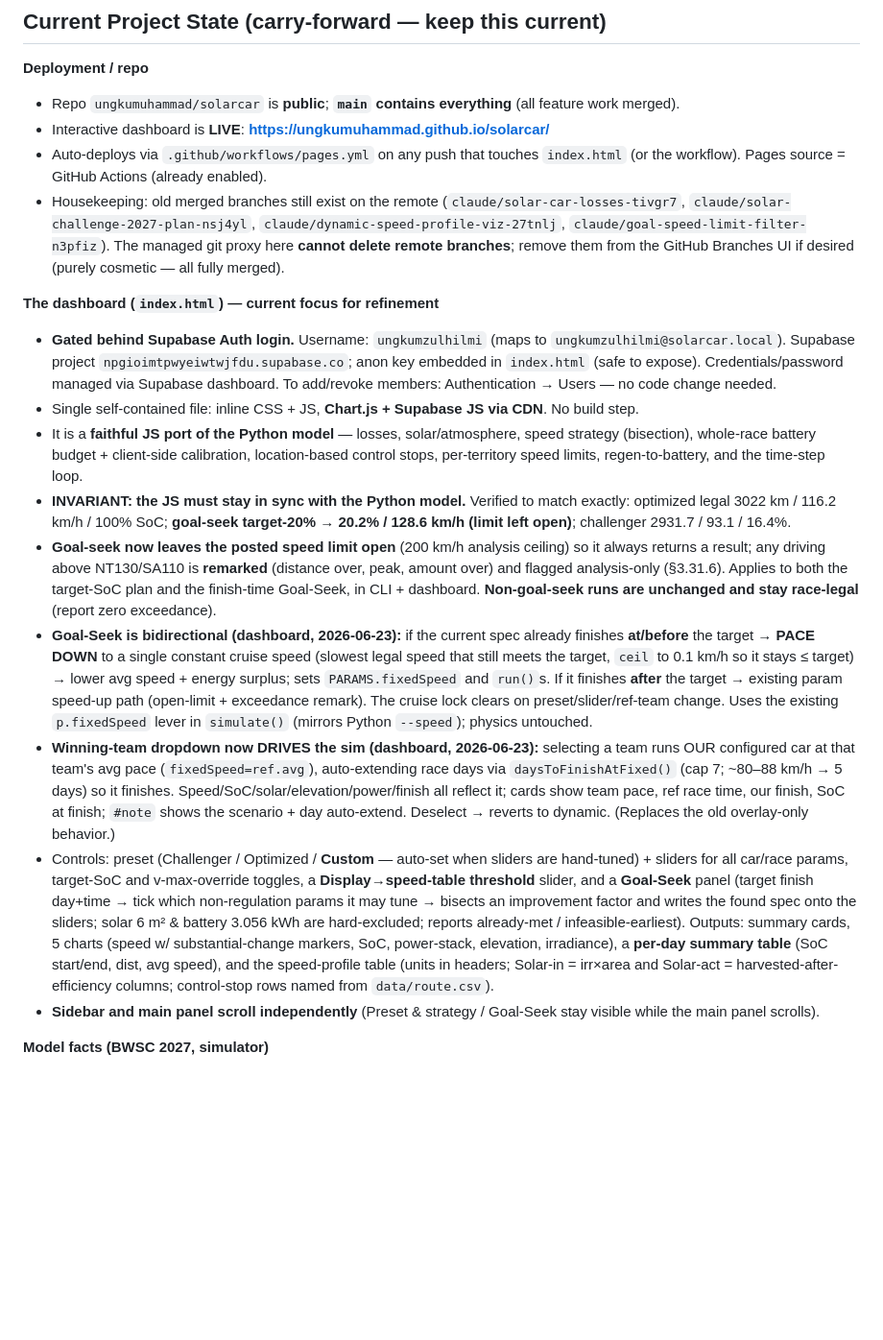
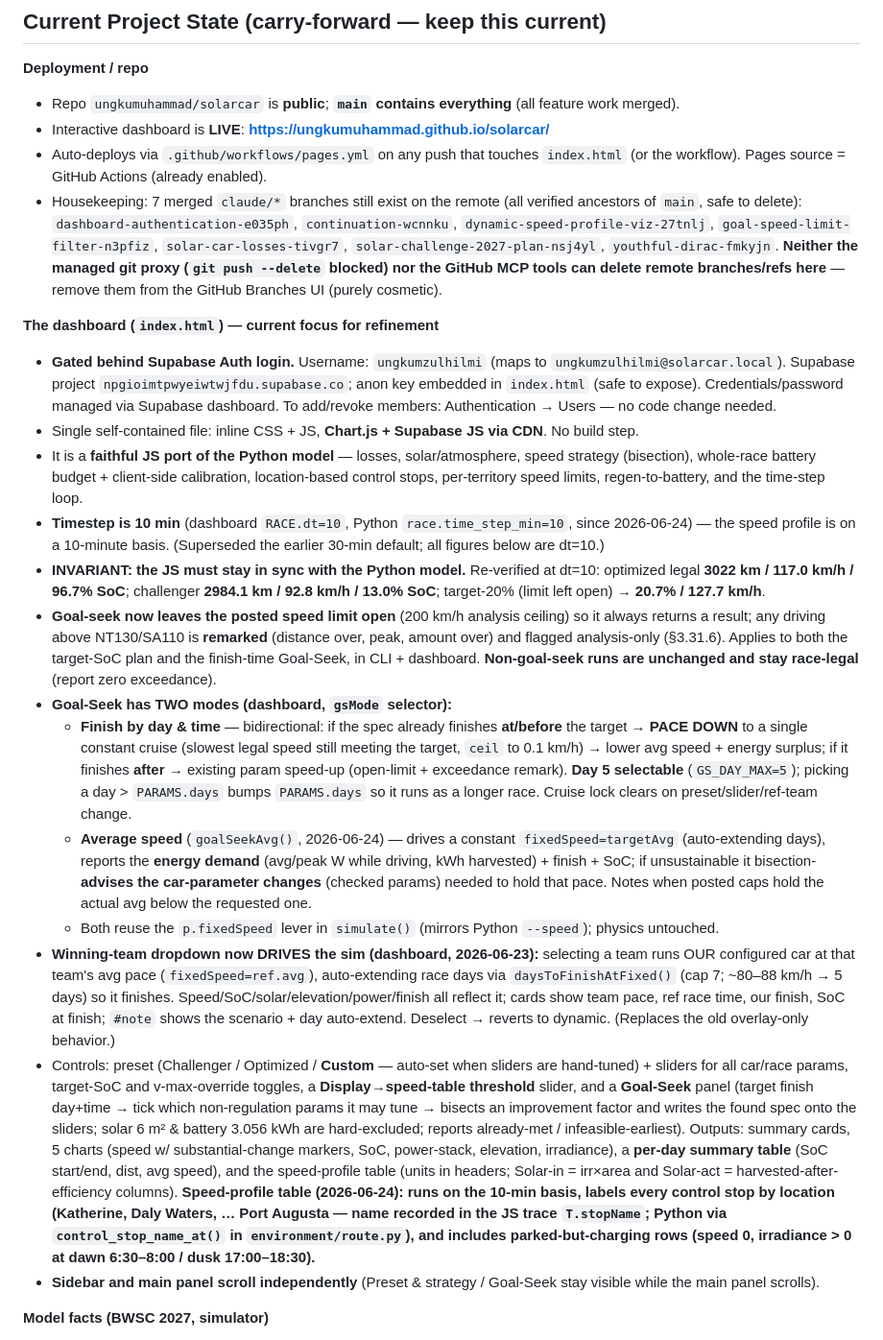
Before and after one commit to ungkumuhammad/solarcar, a Markdown page: MEMORY.md, the part around one of its changes. Shown at 96% size. GitHub-like rendering; blank space fills up the shorter version.

```diff
--- a/MEMORY.md
+++ b/MEMORY.md
@@ -13,17 +13,21 @@
 - Repo `ungkumuhammad/solarcar` is **public**; **`main` contains everything** (all feature work merged).
 - Interactive dashboard is **LIVE**: **https://ungkumuhammad.github.io/solarcar/**
 - Auto-deploys via `.github/workflows/pages.yml` on any push that touches `index.html` (or the workflow). Pages source = GitHub Actions (already enabled).
-- Housekeeping: old merged branches still exist on the remote (`claude/solar-car-losses-tivgr7`, `claude/solar-challenge-2027-plan-nsj4yl`, `claude/dynamic-speed-profile-viz-27tnlj`, `claude/goal-speed-limit-filter-n3pfiz`). The managed git proxy here **cannot delete remote branches**; remove them from the GitHub Branches UI if desired (purely cosmetic — all fully merged).
+- Housekeeping: 7 merged `claude/*` branches still exist on the remote (all verified ancestors of `main`, safe to delete): `dashboard-authentication-e035ph`, `continuation-wcnnku`, `dynamic-speed-profile-viz-27tnlj`, `goal-speed-limit-filter-n3pfiz`, `solar-car-losses-tivgr7`, `solar-challenge-2027-plan-nsj4yl`, `youthful-dirac-fmkyjn`. **Neither the managed git proxy (`git push --delete` blocked) nor the GitHub MCP tools can delete remote branches/refs here** — remove them from the GitHub Branches UI (purely cosmetic).
 
 **The dashboard (`index.html`) — current focus for refinement**
 - **Gated behind Supabase Auth login.** Username: `ungkumzulhilmi` (maps to `ungkumzulhilmi@solarcar.local`). Supabase project `npgioimtpwyeiwtwjfdu.supabase.co`; anon key embedded in `index.html` (safe to expose). Credentials/password managed via Supabase dashboard. To add/revoke members: Authentication → Users — no code change needed.
 - Single self-contained file: inline CSS + JS, **Chart.js + Supabase JS via CDN**. No build step.
 - It is a **faithful JS port of the Python model** — losses, solar/atmosphere, speed strategy (bisection), whole-race battery budget + client-side calibration, location-based control stops, per-territory speed limits, regen-to-battery, and the time-step loop.
-- **INVARIANT: the JS must stay in sync with the Python model.** Verified to match exactly: optimized legal 3022 km / 116.2 km/h / 100% SoC; **goal-seek target-20% → 20.2% / 128.6 km/h (limit left open)**; challenger 2931.7 / 93.1 / 16.4%.
+- **Timestep is 10 min** (dashboard `RACE.dt=10`, Python `race.time_step_min=10`, since 2026-06-24) — the speed profile is on a 10-minute basis. (Superseded the earlier 30-min default; all figures below are dt=10.)
+- **INVARIANT: the JS must stay in sync with the Python model.** Re-verified at dt=10: optimized legal **3022 km / 117.0 km/h / 96.7% SoC**; challenger **2984.1 km / 92.8 km/h / 13.0% SoC**; target-20% (limit left open) → **20.7% / 127.7 km/h**.
 - **Goal-seek now leaves the posted speed limit open** (200 km/h analysis ceiling) so it always returns a result; any driving above NT130/SA110 is **remarked** (distance over, peak, amount over) and flagged analysis-only (§3.31.6). Applies to both the target-SoC plan and the finish-time Goal-Seek, in CLI + dashboard. **Non-goal-seek runs are unchanged and stay race-legal** (report zero exceedance).
-- **Goal-Seek is bidirectional (dashboard, 2026-06-23):** if the current spec already finishes **at/before** the target → **PACE DOWN** to a single constant cruise speed (slowest legal speed that still meets the target, `ceil` to 0.1 km/h so it stays ≤ target) → lower avg speed + energy surplus; sets `PARAMS.fixedSpeed` and `run()`s. If it finishes **after** the target → existing param speed-up path (open-limit + exceedance remark). The cruise lock clears on preset/slider/ref-team change. Uses the existing `p.fixedSpeed` lever in `simulate()` (mirrors Python `--speed`); physics untouched.
+- **Goal-Seek has TWO modes (dashboard, `gsMode` selector):**
+  - **Finish by day & time** — bidirectional: if the spec already finishes **at/before** the target → **PACE DOWN** to a single constant cruise (slowest legal speed still meeting the target, `ceil` to 0.1 km/h) → lower avg speed + energy surplus; if it finishes **after** → existing param speed-up (open-limit + exceedance remark). **Day 5 selectable** (`GS_DAY_MAX=5`); picking a day > `PARAMS.days` bumps `PARAMS.days` so it runs as a longer race. Cruise lock clears on preset/slider/ref-team change.
+  - **Average speed** (`goalSeekAvg()`, 2026-06-24) — drives a constant `fixedSpeed=targetAvg` (auto-extending days), reports the **energy demand** (avg/peak W while driving, kWh harvested) + finish + SoC; if unsustainable it bisection-**advises the car-parameter changes** (checked params) needed to hold that pace. Notes when posted caps hold the actual avg below the requested one.
+  - Both reuse the `p.fixedSpeed` lever in `simulate()` (mirrors Python `--speed`); physics untouched.
 - **Winning-team dropdown now DRIVES the sim (dashboard, 2026-06-23):** selecting a team runs OUR configured car at that team's avg pace (`fixedSpeed=ref.avg`), auto-extending race days via `daysToFinishAtFixed()` (cap 7; ~80–88 km/h → 5 days) so it finishes. Speed/SoC/solar/elevation/power/finish all reflect it; cards show team pace, ref race time, our finish, SoC at finish; `#note` shows the scenario + day auto-extend. Deselect → reverts to dynamic. (Replaces the old overlay-only behavior.)
-- Controls: preset (Challenger / Optimized / **Custom** — auto-set when sliders are hand-tuned) + sliders for all car/race params, target-SoC and v-max-override toggles, a **Display→speed-table threshold** slider, and a **Goal-Seek** panel (target finish day+time → tick which non-regulation params it may tune → bisects an improvement factor and writes the found spec onto the sliders; solar 6 m² & battery 3.056 kWh are hard-excluded; reports already-met / infeasible-earliest). Outputs: summary cards, 5 charts (speed w/ substantial-change markers, SoC, power-stack, elevation, irradiance), a **per-day summary table** (SoC start/end, dist, avg speed), and the speed-profile table (units in headers; Solar-in = irr×area and Solar-act = harvested-after-efficiency columns; control-stop rows named from `data/route.csv`).
+- Controls: preset (Challenger / Optimized / **Custom** — auto-set when sliders are hand-tuned) + sliders for all car/race params, target-SoC and v-max-override toggles, a **Display→speed-table threshold** slider, and a **Goal-Seek** panel (target finish day+time → tick which non-regulation params it may tune → bisects an improvement factor and writes the found spec onto the sliders; solar 6 m² & battery 3.056 kWh are hard-excluded; reports already-met / infeasible-earliest). Outputs: summary cards, 5 charts (speed w/ substantial-change markers, SoC, power-stack, elevation, irradiance), a **per-day summary table** (SoC start/end, dist, avg speed), and the speed-profile table (units in headers; Solar-in = irr×area and Solar-act = harvested-after-efficiency columns). **Speed-profile table (2026-06-24): runs on the 10-min basis, labels every control stop by location (Katherine, Daly Waters, … Port Augusta — name recorded in the JS trace `T.stopName`; Python via `control_stop_name_at()` in `environment/route.py`), and includes parked-but-charging rows (speed 0, irradiance > 0 at dawn 6:30–8:00 / dusk 17:00–18:30).**
 - **Sidebar and main panel scroll independently** (Preset & strategy / Goal-Seek stay visible while the main panel scrolls).
 
 **Model facts (BWSC 2027, simulator)**
```
Also changed, not shown: other parts of MEMORY.md (+29 -1 lines).
